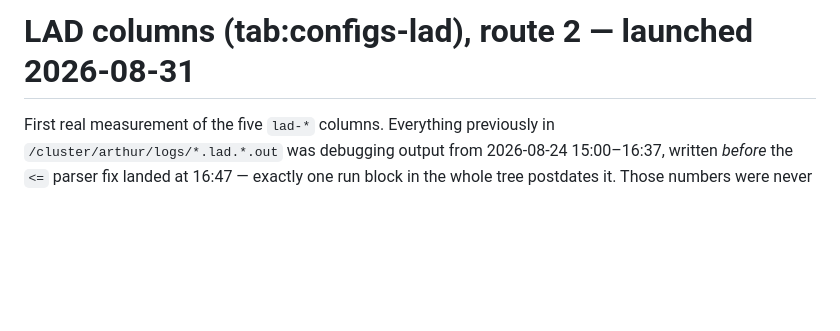
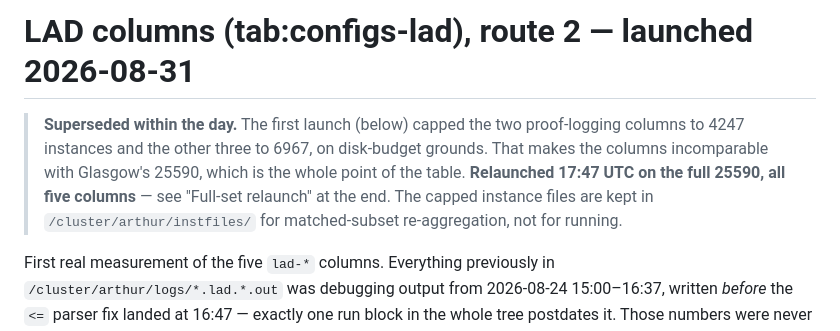
Before and after one commit to ArthurGontierPro/trimnalyser, a Markdown page: docs/runs/lad-columns-2026-08-31.md, the part around one of its changes. GitHub-like rendering; blank space fills up the shorter version.

```diff
--- a/docs/runs/lad-columns-2026-08-31.md
+++ b/docs/runs/lad-columns-2026-08-31.md
@@ -1,4 +1,11 @@
 # LAD columns (tab:configs-lad), route 2 — launched 2026-08-31
+
+> **Superseded within the day.** The first launch (below) capped the two proof-logging
+> columns to 4247 instances and the other three to 6967, on disk-budget grounds. That
+> makes the columns incomparable with Glasgow's 25590, which is the whole point of the
+> table. **Relaunched 17:47 UTC on the full 25590, all five columns** — see
+> "Full-set relaunch" at the end. The capped instance files are kept in
+> `/cluster/arthur/instfiles/` for matched-subset re-aggregation, not for running.
 
 First real measurement of the five `lad-*` columns. Everything previously in
 `/cluster/arthur/logs/*.lad.*.out` was debugging output from 2026-08-24 15:00–16:37,
```
Also changed, not shown: other parts of docs/runs/lad-columns-2026-08-31.md (+69 -0 lines).
